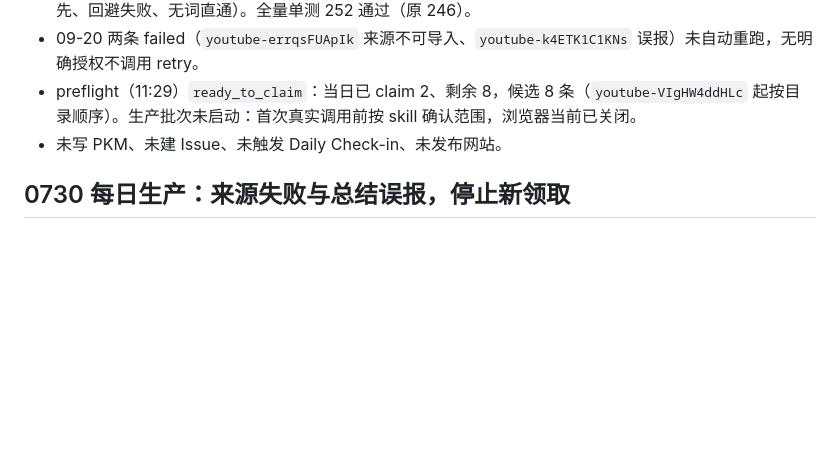
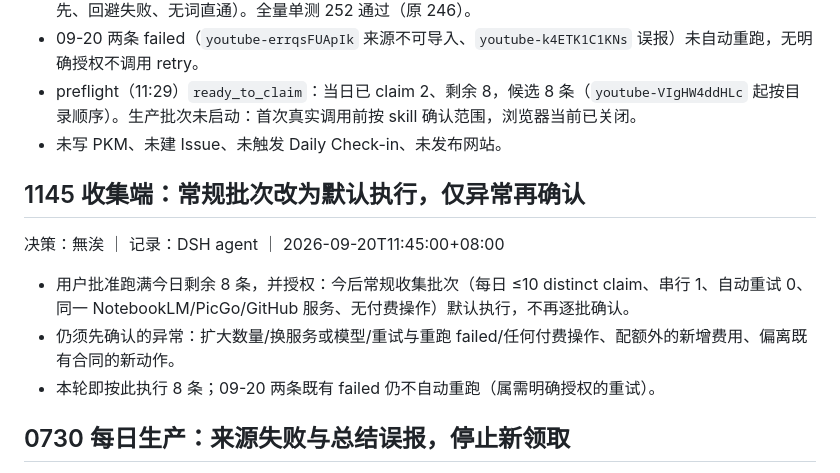
Before and after one commit to PlayWithExperiences/Learn-About-Games, a Markdown page: ProjectInfo/ProjectProgress.md, the part around the change. Rendered like a GitHub page; blank space fills up the shorter version.

Commit message:
docs: standing authorization for routine collect batches [skip ci]

```diff
--- a/ProjectInfo/ProjectProgress.md
+++ b/ProjectInfo/ProjectProgress.md
@@ -9,6 +9,14 @@
 - 09-20 两条 failed（`youtube-errqsFUApIk` 来源不可导入、`youtube-k4ETK1C1KNs` 误报）未自动重跑，无明确授权不调用 retry。
 - preflight（11:29）`ready_to_claim`：当日已 claim 2、剩余 8，候选 8 条（`youtube-VIgHW4ddHLc` 起按目录顺序）。生产批次未启动：首次真实调用前按 skill 确认范围，浏览器当前已关闭。
 - 未写 PKM、未建 Issue、未触发 Daily Check-in、未发布网站。
+
+## 1145 收集端：常规批次改为默认执行，仅异常再确认
+
+决策：無涘 ｜ 记录：DSH agent ｜ 2026-09-20T11:45:00+08:00
+
+- 用户批准跑满今日剩余 8 条，并授权：今后常规收集批次（每日 ≤10 distinct claim、串行 1、自动重试 0、同一 NotebookLM/PicGo/GitHub 服务、无付费操作）默认执行，不再逐批确认。
+- 仍须先确认的异常：扩大数量/换服务或模型/重试与重跑 failed/任何付费操作、配额外的新增费用、偏离既有合同的新动作。
+- 本轮即按此执行 8 条；09-20 两条既有 failed 仍不自动重跑（属需明确授权的重试）。
 
 ## 0730 每日生产：来源失败与总结误报，停止新领取
 
```
